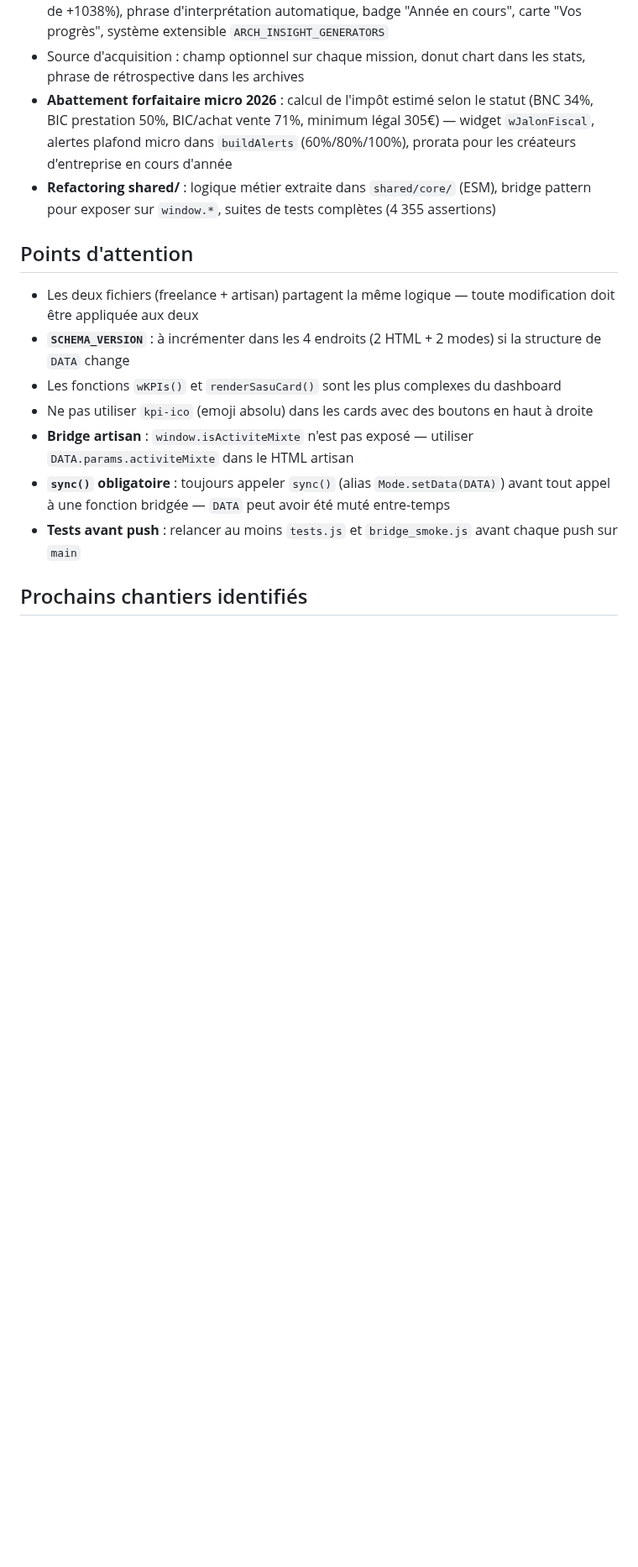
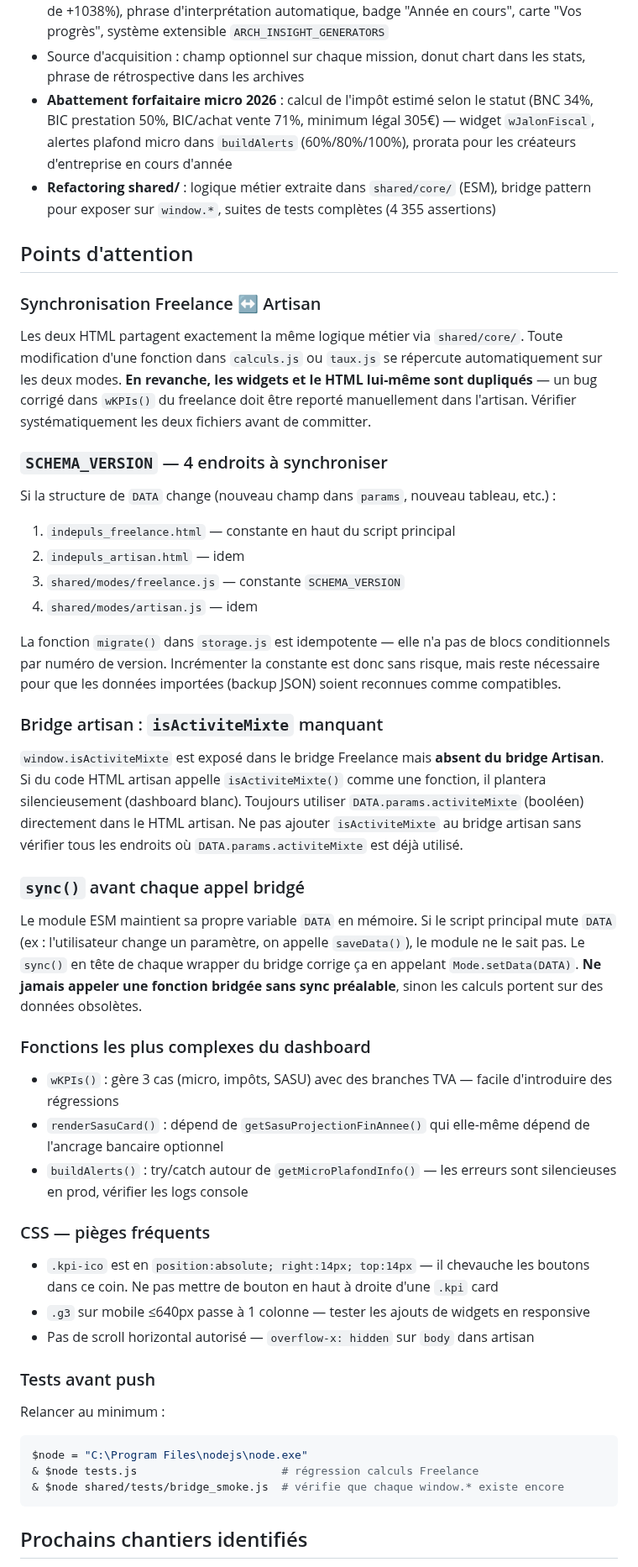
Before and after one commit to indepuls/indepuls, a Markdown page: CLAUDE.md, the part around one of its changes. Shown at 84% size. Rendered like a GitHub page; blank space fills up the shorter version.

Commit message:
docs: détailler points d'attention et prochains chantiers dans CLAUDE.md

````diff
--- a/CLAUDE.md
+++ b/CLAUDE.md
@@ -302,13 +302,41 @@ ARCH_INSIGHT_GENERATORS       // tableau extensible pour futures analyses (sourc
 
 ## Points d'attention
 
-- Les deux fichiers (freelance + artisan) partagent la même logique — toute modification doit être appliquée aux deux
-- **`SCHEMA_VERSION`** : à incrémenter dans les 4 endroits (2 HTML + 2 modes) si la structure de `DATA` change
-- Les fonctions `wKPIs()` et `renderSasuCard()` sont les plus complexes du dashboard
-- Ne pas utiliser `kpi-ico` (emoji absolu) dans les cards avec des boutons en haut à droite
-- **Bridge artisan** : `window.isActiviteMixte` n'est pas exposé — utiliser `DATA.params.activiteMixte` dans le HTML artisan
-- **`sync()` obligatoire** : toujours appeler `sync()` (alias `Mode.setData(DATA)`) avant tout appel à une fonction bridgée — `DATA` peut avoir été muté entre-temps
-- **Tests avant push** : relancer au moins `tests.js` et `bridge_smoke.js` avant chaque push sur `main`
+### Synchronisation Freelance ↔ Artisan
+Les deux HTML partagent exactement la même logique métier via `shared/core/`. Toute modification d'une fonction dans `calculs.js` ou `taux.js` se répercute automatiquement sur les deux modes. **En revanche, les widgets et le HTML lui-même sont dupliqués** — un bug corrigé dans `wKPIs()` du freelance doit être reporté manuellement dans l'artisan. Vérifier systématiquement les deux fichiers avant de committer.
+
+### `SCHEMA_VERSION` — 4 endroits à synchroniser
+Si la structure de `DATA` change (nouveau champ dans `params`, nouveau tableau, etc.) :
+1. `indepuls_freelance.html` — constante en haut du script principal
+2. `indepuls_artisan.html` — idem
+3. `shared/modes/freelance.js` — constante `SCHEMA_VERSION`
+4. `shared/modes/artisan.js` — idem
+
+La fonction `migrate()` dans `storage.js` est idempotente — elle n'a pas de blocs conditionnels par numéro de version. Incrémenter la constante est donc sans risque, mais reste nécessaire pour que les données importées (backup JSON) soient reconnues comme compatibles.
+
+### Bridge artisan : `isActiviteMixte` manquant
+`window.isActiviteMixte` est exposé dans le bridge Freelance mais **absent du bridge Artisan**. Si du code HTML artisan appelle `isActiviteMixte()` comme une fonction, il plantera silencieusement (dashboard blanc). Toujours utiliser `DATA.params.activiteMixte` (booléen) directement dans le HTML artisan. Ne pas ajouter `isActiviteMixte` au bridge artisan sans vérifier tous les endroits où `DATA.params.activiteMixte` est déjà utilisé.
+
+### `sync()` avant chaque appel bridgé
+Le module ESM maintient sa propre variable `DATA` en mémoire. Si le script principal mute `DATA` (ex : l'utilisateur change un paramètre, on appelle `saveData()`), le module ne le sait pas. Le `sync()` en tête de chaque wrapper du bridge corrige ça en appelant `Mode.setData(DATA)`. **Ne jamais appeler une fonction bridgée sans sync préalable**, sinon les calculs portent sur des données obsolètes.
+
+### Fonctions les plus complexes du dashboard
+- `wKPIs()` : gère 3 cas (micro, impôts, SASU) avec des branches TVA — facile d'introduire des régressions
+- `renderSasuCard()` : dépend de `getSasuProjectionFinAnnee()` qui elle-même dépend de l'ancrage bancaire optionnel
+- `buildAlerts()` : try/catch autour de `getMicroPlafondInfo()` — les erreurs sont silencieuses en prod, vérifier les logs console
+
+### CSS — pièges fréquents
+- `.kpi-ico` est en `position:absolute; right:14px; top:14px` — il chevauche les boutons dans ce coin. Ne pas mettre de bouton en haut à droite d'une `.kpi` card
+- `.g3` sur mobile ≤640px passe à 1 colonne — tester les ajouts de widgets en responsive
+- Pas de scroll horizontal autorisé — `overflow-x: hidden` sur `body` dans artisan
+
+### Tests avant push
+Relancer au minimum :
+```powershell
+$node = "C:\Program Files\nodejs\node.exe"
+& $node tests.js                      # régression calculs Freelance
+& $node shared/tests/bridge_smoke.js  # vérifie que chaque window.* existe encore
+```
 
 ## Prochains chantiers identifiés
 
````
Also changed, not shown: other parts of CLAUDE.md (+18 -5 lines).
